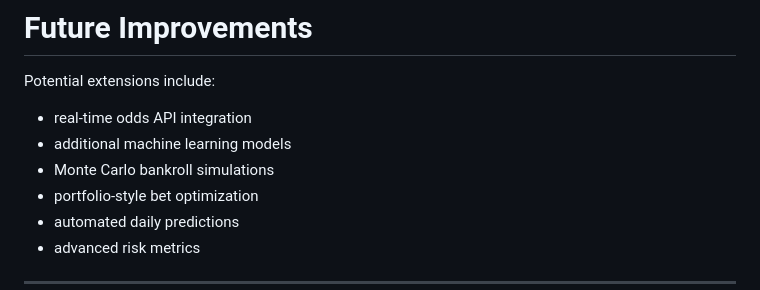
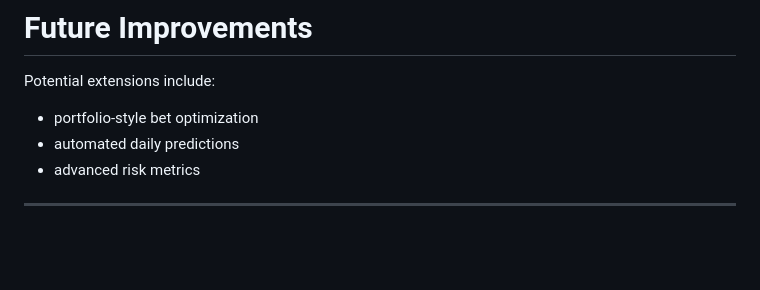
Before and after one commit to BenTartaglia/Decision-Support-Dashboard-SportsBetting, a Markdown page: README.md, the part around the change. GitHub-like rendering; blank space fills up the shorter version.

```diff
--- a/README.md
+++ b/README.md
@@ -274,9 +274,6 @@ This system can be used for:
 
 Potential extensions include:
 
-* real-time odds API integration
-* additional machine learning models
-* Monte Carlo bankroll simulations
 * portfolio-style bet optimization
 * automated daily predictions
 * advanced risk metrics
```
